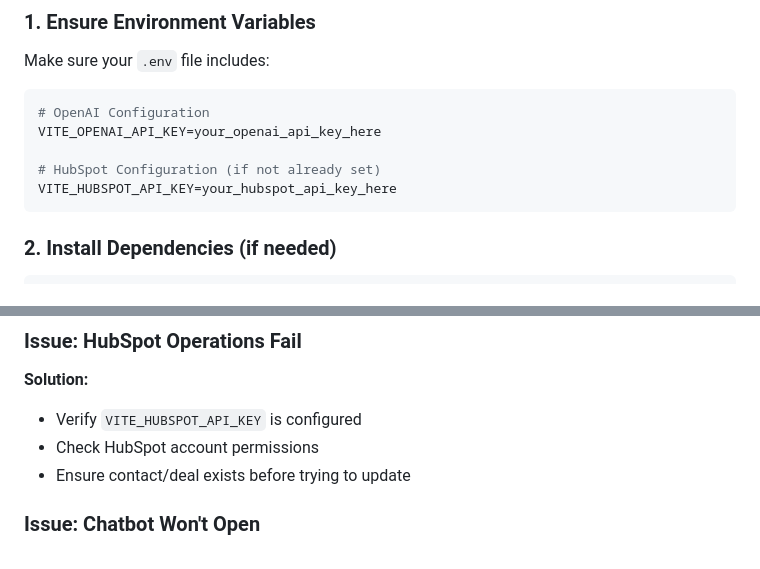
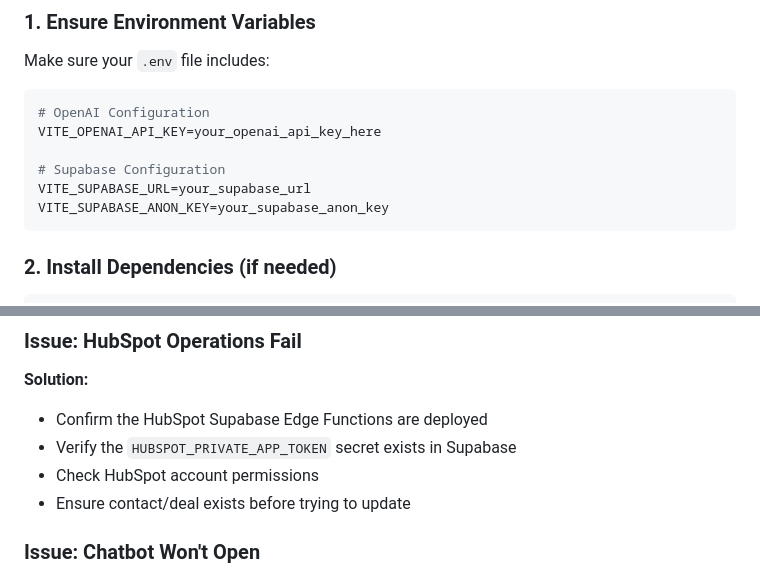
Before and after one commit to Kyletho2020/Volt1.1, a Markdown page: docs/HUBSPOT_AI_ENHANCEMENT_GUIDE.md, 2 parts joined by grey strips. GitHub-like rendering.

````diff
--- a/docs/HUBSPOT_AI_ENHANCEMENT_GUIDE.md
+++ b/docs/HUBSPOT_AI_ENHANCEMENT_GUIDE.md
@@ -98,8 +98,9 @@ Make sure your `.env` file includes:
 # OpenAI Configuration
 VITE_OPENAI_API_KEY=your_openai_api_key_here
 
-# HubSpot Configuration (if not already set)
-VITE_HUBSPOT_API_KEY=your_hubspot_api_key_here
+# Supabase Configuration
+VITE_SUPABASE_URL=your_supabase_url
+VITE_SUPABASE_ANON_KEY=your_supabase_anon_key
 ```
 
 ### 2. **Install Dependencies** (if needed)
@@ -221,7 +222,8 @@ await HubSpotService.getDeal(dealId)
 ### Issue: HubSpot Operations Fail
 
 **Solution:**
-- Verify `VITE_HUBSPOT_API_KEY` is configured
+- Confirm the HubSpot Supabase Edge Functions are deployed
+- Verify the `HUBSPOT_PRIVATE_APP_TOKEN` secret exists in Supabase
 - Check HubSpot account permissions
 - Ensure contact/deal exists before trying to update
 
````
Also changed, not shown: docs/HUBSPOT_AI_QUICKSTART.md (+8 -7 lines), docs/HUBSPOT_CHATBOT_SETUP.md (+1 -2 lines).
